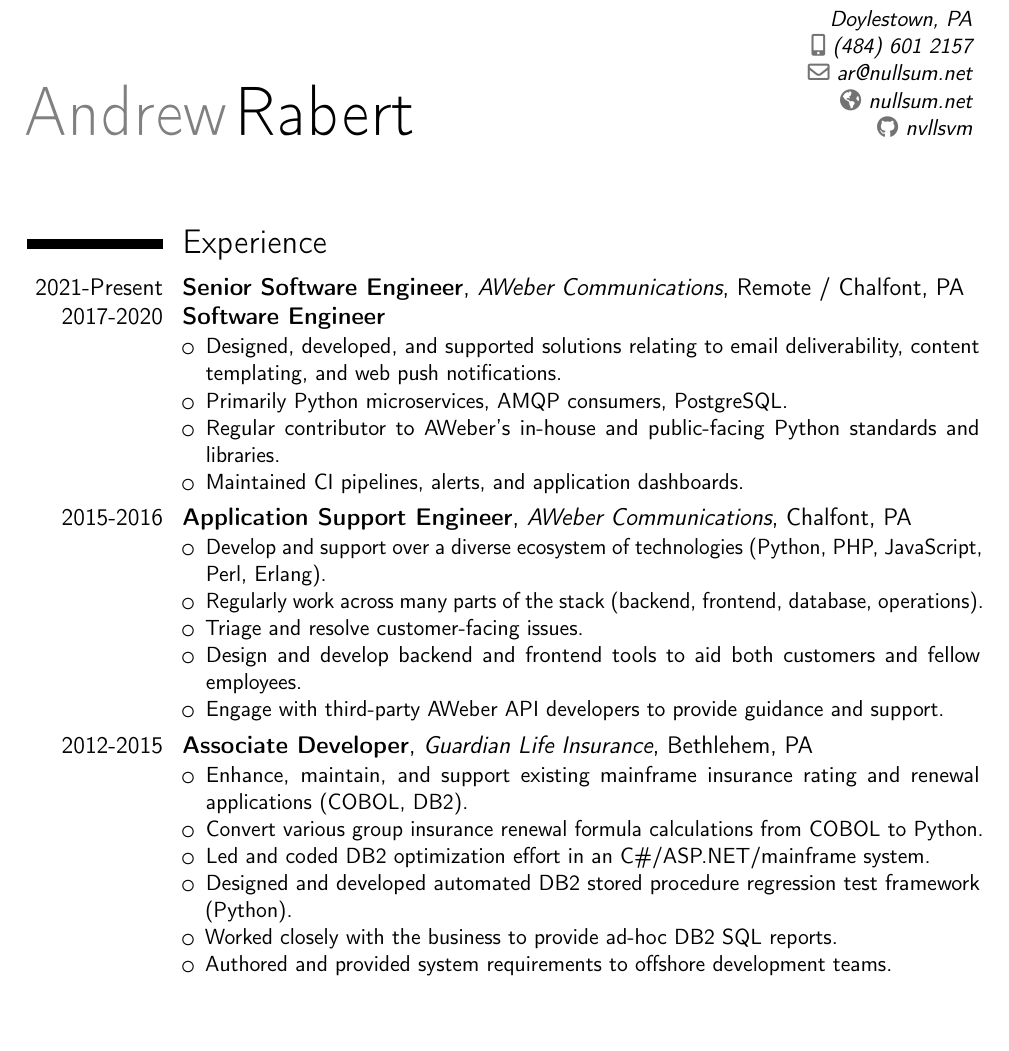
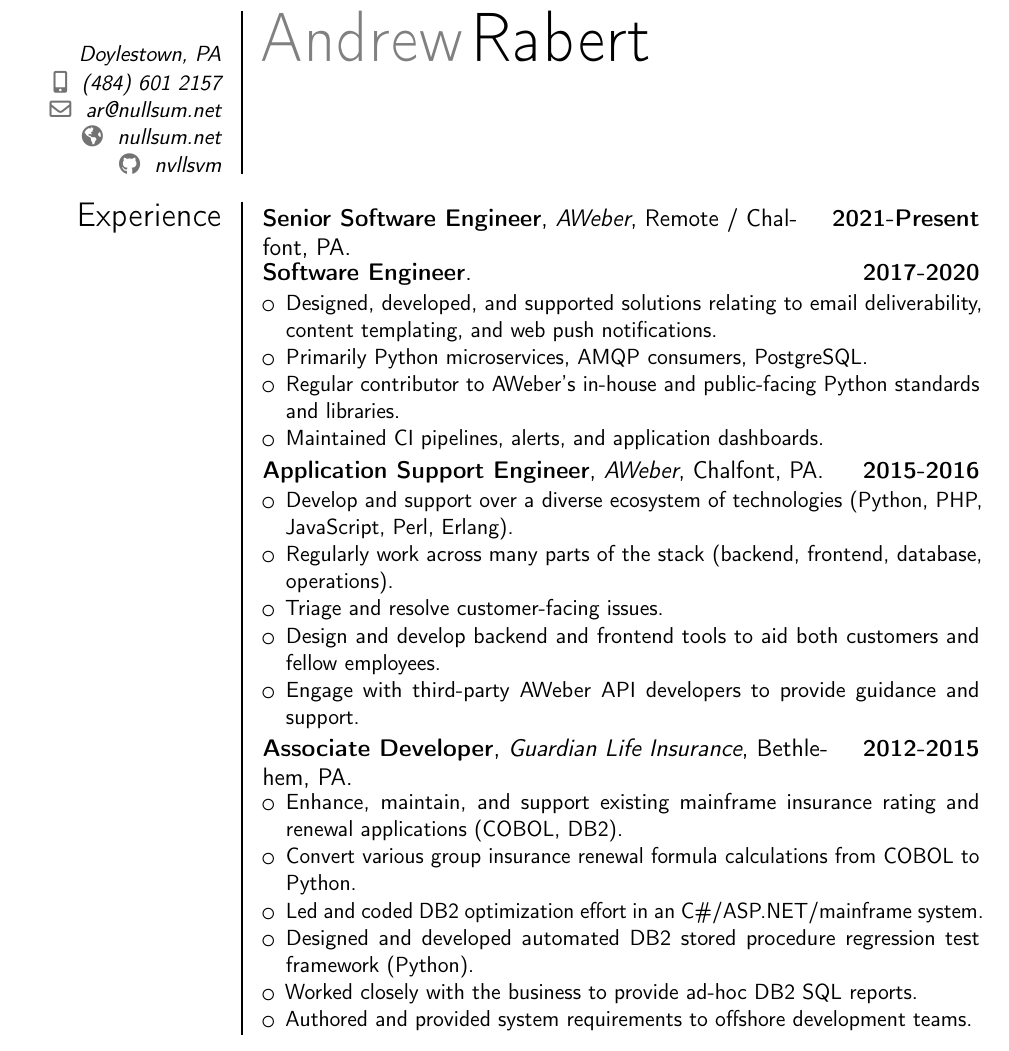
Before and after one commit to nvllsvm/resume, a LaTeX CV (resume.tex): part of the page, cut so that both start at the same text, the shorter picture padded with empty space. Compiled offline with pdfLaTeX.

Commit message:
git-auto-update 2022-04-12T01:17:36+00:00

```diff
--- a/resume.tex
+++ b/resume.tex
@@ -1,6 +1,6 @@
 \documentclass[12pt,a4paper,sans]{moderncv}        % possible options include font size ('10pt', '11pt' and '12pt'), paper size ('a4paper', 'letterpaper', 'a5paper', 'legalpaper', 'executivepaper' and 'landscape') and font family ('sans' and 'roman')
 
-\moderncvstyle{classic}
+\moderncvstyle{fancy}
 \moderncvcolor{black}                               % color options 'blue' (default), 'orange', 'green', 'red', 'purple', 'grey' and 'black'
 
 % adjust the page margins
@@ -17,7 +17,7 @@
 \makecvtitle
 
 \section{Experience}
-\cventry{2021-Present}{Senior Software Engineer}{AWeber Communications}{Remote / Chalfont, PA}{}{{}}
+\cventry{2021-Present}{Senior Software Engineer}{AWeber}{Remote / Chalfont, PA}{}{{}}
 \vspace{-1.25\baselineskip}
 \cventry{2017-2020}{Software Engineer}{}{}{}{{}
     \begin{itemize}
@@ -28,7 +28,7 @@
     \end{itemize}
 }
 
-\cventry{2015-2016}{Application Support Engineer}{AWeber Communications}{Chalfont, PA}{}{{}%
+\cventry{2015-2016}{Application Support Engineer}{AWeber}{Chalfont, PA}{}{{}%
     \begin{itemize}
     \item Develop and support over a diverse ecosystem of technologies (Python, PHP, JavaScript, Perl, Erlang).
     \item Regularly work across many parts of the stack (backend, frontend, database, operations).
```
